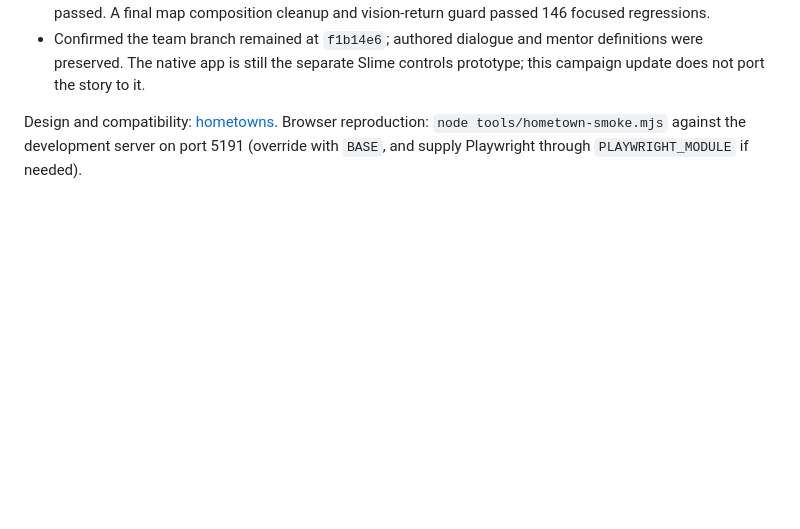
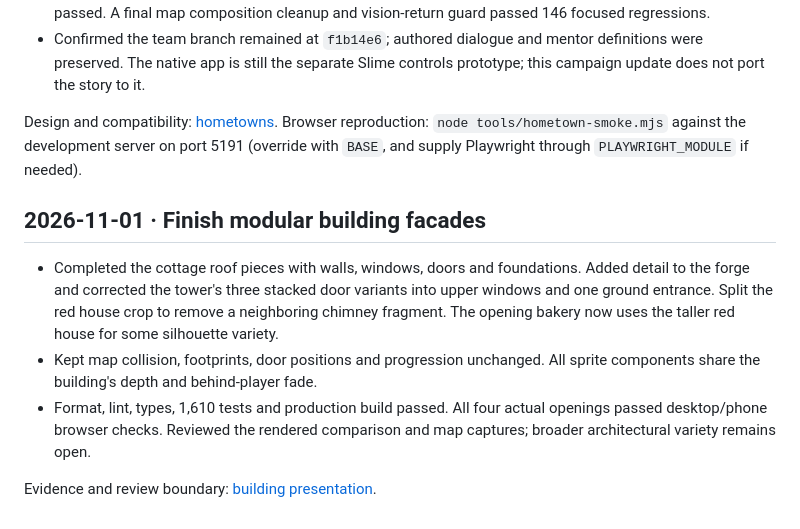
Before and after one commit to pspina3rd/TheRealm, a Markdown page: docs/BUILD_LOG.md, the part around the change. Rendered like a GitHub page; blank space fills up the shorter version.

Commit message:
Finish modular building facades and correct tower and house sprite assembly

```diff
--- a/docs/BUILD_LOG.md
+++ b/docs/BUILD_LOG.md
@@ -836,3 +836,18 @@ Setup: [native iPhone guide](../ios/README.md).
 Design and compatibility: [hometowns](HOMETOWNS.md). Browser reproduction:
 `node tools/hometown-smoke.mjs` against the development server on port 5191
 (override with `BASE`, and supply Playwright through `PLAYWRIGHT_MODULE` if needed).
+
+## 2026-11-01 · Finish modular building facades
+
+- Completed the cottage roof pieces with walls, windows, doors and foundations.
+  Added detail to the forge and corrected the tower's three stacked door
+  variants into upper windows and one ground entrance. Split the red house
+  crop to remove a neighboring chimney fragment. The opening bakery now uses
+  the taller red house for some silhouette variety.
+- Kept map collision, footprints, door positions and progression unchanged.
+  All sprite components share the building's depth and behind-player fade.
+- Format, lint, types, 1,610 tests and production build passed. All four
+  actual openings passed desktop/phone browser checks. Reviewed the rendered
+  comparison and map captures; broader architectural variety remains open.
+
+Evidence and review boundary: [building presentation](reviews/BUILDING_PRESENTATION_REVIEW.md).
```
Also changed, not shown: docs/reviews/BUILDING_PRESENTATION_REVIEW.md (added, +30 -0 lines), docs/reviews/artifacts/BUILDINGS_BEFORE_AFTER.png (added), 6 other files.
